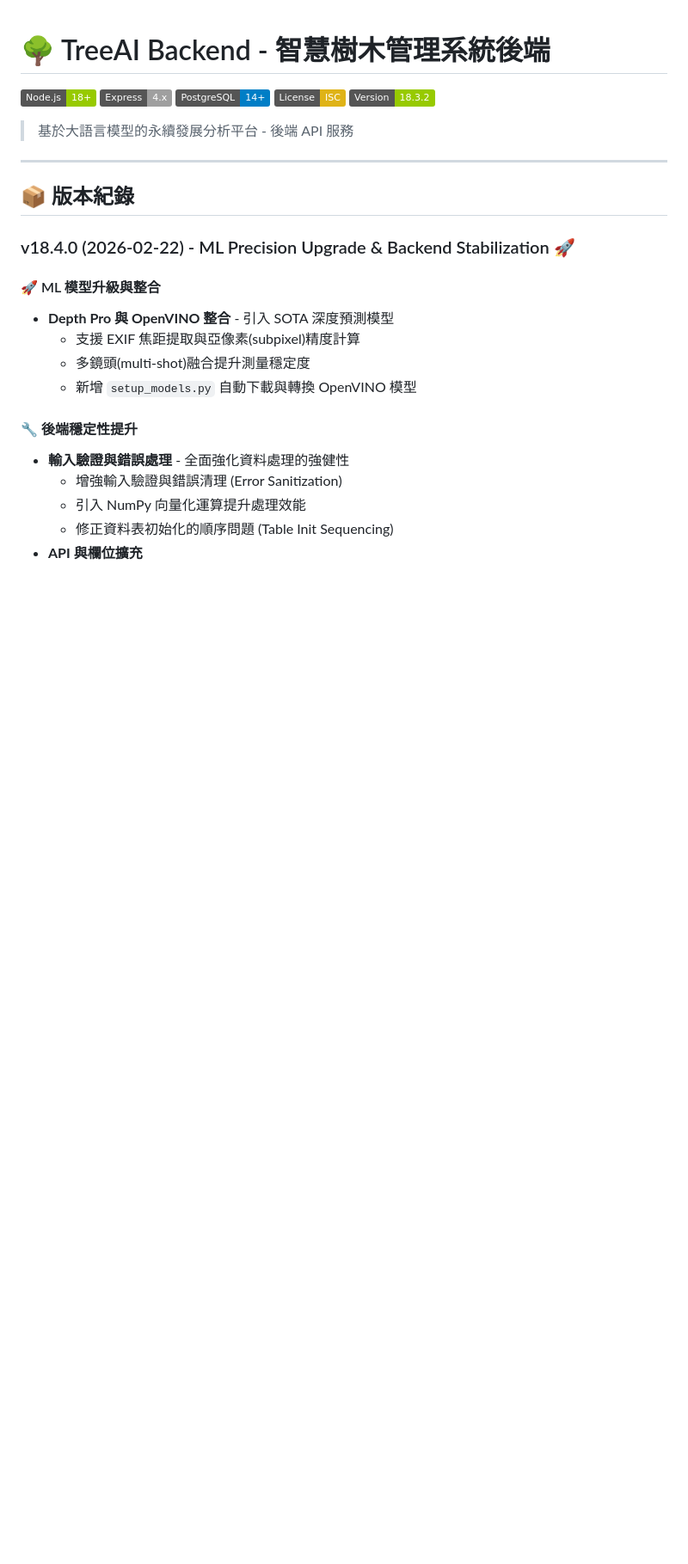
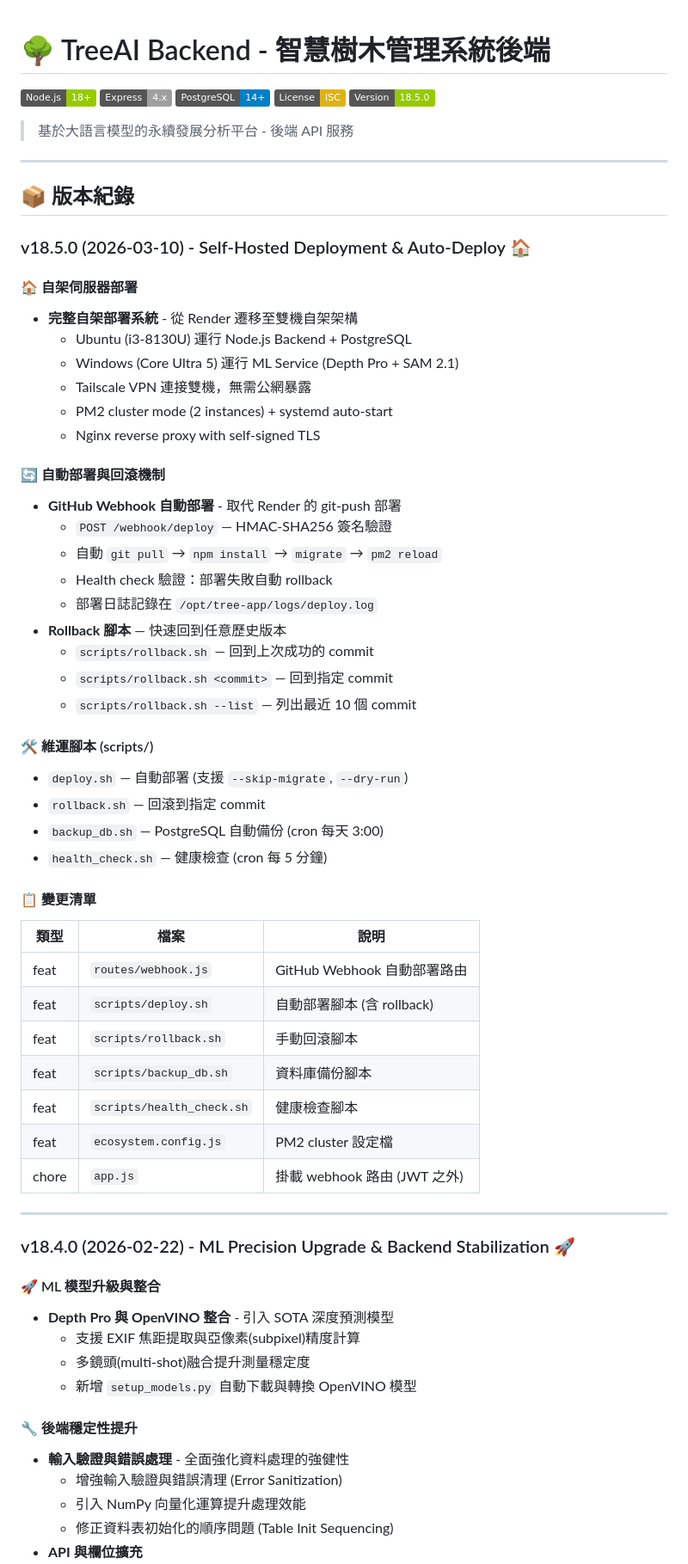
Before and after one commit to KyleliuNDHU/tree-project-backend, a Markdown page: README.md, the part around one of its changes. Shown at 86% size. Rendered like a GitHub page; badges without logos; blank space fills up the shorter version.

```diff
--- a/README.md
+++ b/README.md
@@ -4,13 +4,53 @@
 [![Express](https://img.shields.io/badge/Express-4.x-lightgrey.svg)](https://expressjs.com/)
 [![PostgreSQL](https://img.shields.io/badge/PostgreSQL-14+-blue.svg)](https://www.postgresql.org/)
 [![License](https://img.shields.io/badge/License-ISC-yellow.svg)](LICENSE)
-[![Version](https://img.shields.io/badge/Version-18.3.2-green.svg)](https://github.com/KyleliuNDHU/tree-project-backend)
+[![Version](https://img.shields.io/badge/Version-18.5.0-green.svg)](https://github.com/KyleliuNDHU/tree-project-backend)
 
 > 基於大語言模型的永續發展分析平台 - 後端 API 服務
 
 ---
 
 ## 📦 版本紀錄
+
+### v18.5.0 (2026-03-10) - Self-Hosted Deployment & Auto-Deploy 🏠
+
+#### 🏠 自架伺服器部署
+- **完整自架部署系統** - 從 Render 遷移至雙機自架架構
+  - Ubuntu (i3-8130U) 運行 Node.js Backend + PostgreSQL
+  - Windows (Core Ultra 5) 運行 ML Service (Depth Pro + SAM 2.1)
+  - Tailscale VPN 連接雙機，無需公網暴露
+  - PM2 cluster mode (2 instances) + systemd auto-start
+  - Nginx reverse proxy with self-signed TLS
+
+#### 🔄 自動部署與回滾機制
+- **GitHub Webhook 自動部署** - 取代 Render 的 git-push 部署
+  - `POST /webhook/deploy` — HMAC-SHA256 簽名驗證
+  - 自動 `git pull` → `npm install` → `migrate` → `pm2 reload`
+  - Health check 驗證：部署失敗自動 rollback
+  - 部署日誌記錄在 `/opt/tree-app/logs/deploy.log`
+- **Rollback 腳本** — 快速回到任意歷史版本
+  - `scripts/rollback.sh` — 回到上次成功的 commit
+  - `scripts/rollback.sh <commit>` — 回到指定 commit
+  - `scripts/rollback.sh --list` — 列出最近 10 個 commit
+
+#### 🛠 維運腳本 (scripts/)
+- `deploy.sh` — 自動部署 (支援 `--skip-migrate`, `--dry-run`)
+- `rollback.sh` — 回滾到指定 commit
+- `backup_db.sh` — PostgreSQL 自動備份 (cron 每天 3:00)
+- `health_check.sh` — 健康檢查 (cron 每 5 分鐘)
+
+#### 📋 變更清單
+| 類型 | 檔案 | 說明 |
+|------|------|------|
+| feat | `routes/webhook.js` | GitHub Webhook 自動部署路由 |
+| feat | `scripts/deploy.sh` | 自動部署腳本 (含 rollback) |
+| feat | `scripts/rollback.sh` | 手動回滾腳本 |
+| feat | `scripts/backup_db.sh` | 資料庫備份腳本 |
+| feat | `scripts/health_check.sh` | 健康檢查腳本 |
+| feat | `ecosystem.config.js` | PM2 cluster 設定檔 |
+| chore | `app.js` | 掛載 webhook 路由 (JWT 之外) |
+
+---
 
 ### v18.4.0 (2026-02-22) - ML Precision Upgrade & Backend Stabilization 🚀
 
```
Also changed, not shown: other parts of README.md (+61 -11 lines).
